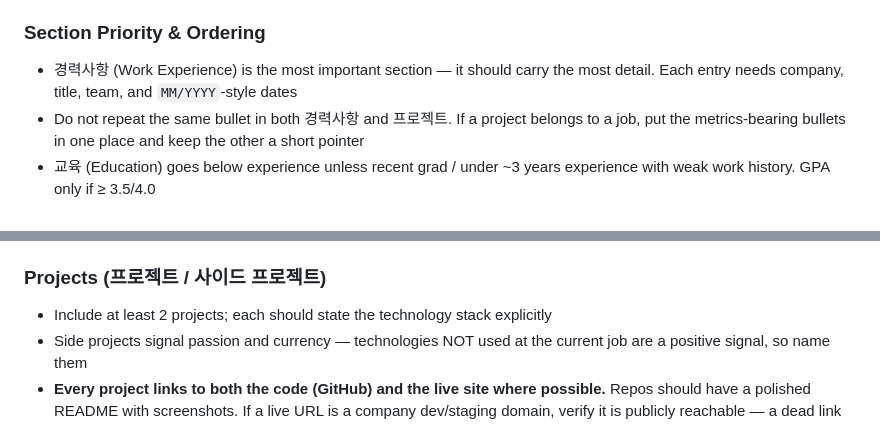
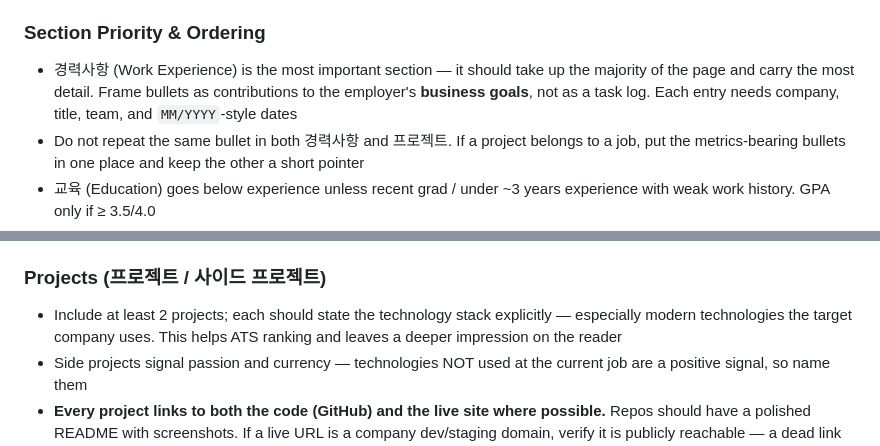
Before and after one commit to ywc0008/resume, a Markdown page: CLAUDE.md, 2 parts joined by grey strips. GitHub-like rendering.

```diff
--- a/CLAUDE.md
+++ b/CLAUDE.md
@@ -101,7 +101,7 @@ Every achievement bullet should follow: **Action verb + specific work + measurab
 
 ### Section Priority & Ordering
 
-- 경력사항 (Work Experience) is the most important section — it should carry the most detail. Each entry needs company, title, team, and `MM/YYYY`-style dates
+- 경력사항 (Work Experience) is the most important section — it should take up the majority of the page and carry the most detail. Frame bullets as contributions to the employer's **business goals**, not as a task log. Each entry needs company, title, team, and `MM/YYYY`-style dates
 - Do not repeat the same bullet in both 경력사항 and 프로젝트. If a project belongs to a job, put the metrics-bearing bullets in one place and keep the other a short pointer
 - 교육 (Education) goes below experience unless recent grad / under ~3 years experience with weak work history. GPA only if ≥ 3.5/4.0
 - 자격증 / 대외활동 (Awards, Certifications): include only job-relevant items and quantify — TIH format `[Year] | [Quantification] | [Competition]` (e.g., "2023 | 전라북도지사상 (N팀 중 최우수) | 전북 청년 빅데이터 경진대회")
@@ -116,7 +116,7 @@ Every achievement bullet should follow: **Action verb + specific work + measurab
 
 ### Projects (프로젝트 / 사이드 프로젝트)
 
-- Include at least 2 projects; each should state the technology stack explicitly
+- Include at least 2 projects; each should state the technology stack explicitly — especially modern technologies the target company uses. This helps ATS ranking and leaves a deeper impression on the reader
 - Side projects signal passion and currency — technologies NOT used at the current job are a positive signal, so name them
 - **Every project links to both the code (GitHub) and the live site where possible.** Repos should have a polished README with screenshots. If a live URL is a company dev/staging domain, verify it is publicly reachable — a dead link is worse than none
 - Non-trivial open-source contributions or maintained OSS projects are worth their own bullet
```
Also changed, not shown: other parts of CLAUDE.md (+8 -6 lines).
